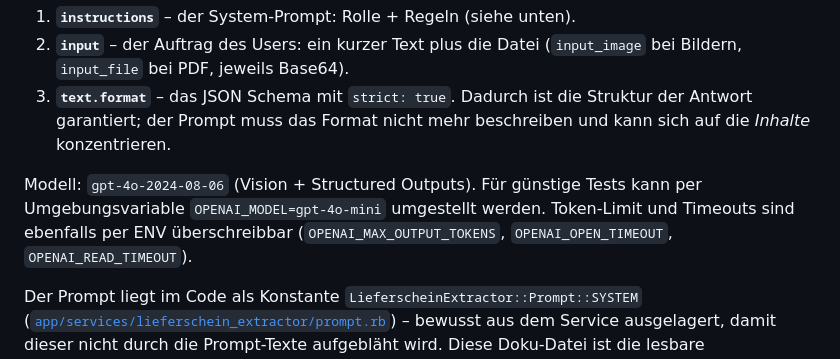
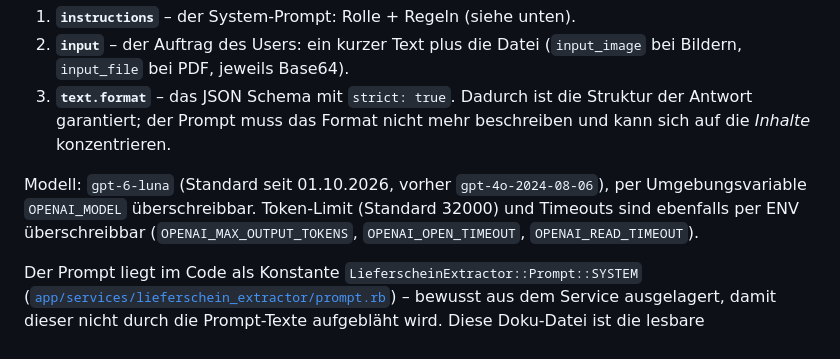
Before and after one commit to csiocc/M426-Projekt, a Markdown page: docs/ki/prompt.md, the part around the change. GitHub-like rendering.

```diff
--- a/docs/ki/prompt.md
+++ b/docs/ki/prompt.md
@@ -12,9 +12,9 @@ Der Prompt besteht aus drei Teilen, die zusammen an die OpenAI **Responses-API**
    Struktur der Antwort garantiert; der Prompt muss das Format nicht mehr
    beschreiben und kann sich auf die *Inhalte* konzentrieren.
 
-Modell: `gpt-4o-2024-08-06` (Vision + Structured Outputs). Für günstige Tests
-kann per Umgebungsvariable `OPENAI_MODEL=gpt-4o-mini` umgestellt werden.
-Token-Limit und Timeouts sind ebenfalls per ENV überschreibbar
+Modell: `gpt-6-luna` (Standard seit 01.10.2026, vorher `gpt-4o-2024-08-06`),
+per Umgebungsvariable `OPENAI_MODEL` überschreibbar. Token-Limit (Standard
+32000) und Timeouts sind ebenfalls per ENV überschreibbar
 (`OPENAI_MAX_OUTPUT_TOKENS`, `OPENAI_OPEN_TIMEOUT`, `OPENAI_READ_TIMEOUT`).
 
 Der Prompt liegt im Code als Konstante `LieferscheinExtractor::Prompt::SYSTEM`
```
Also changed, not shown: KI-Doku.md (+14 -1 lines).
